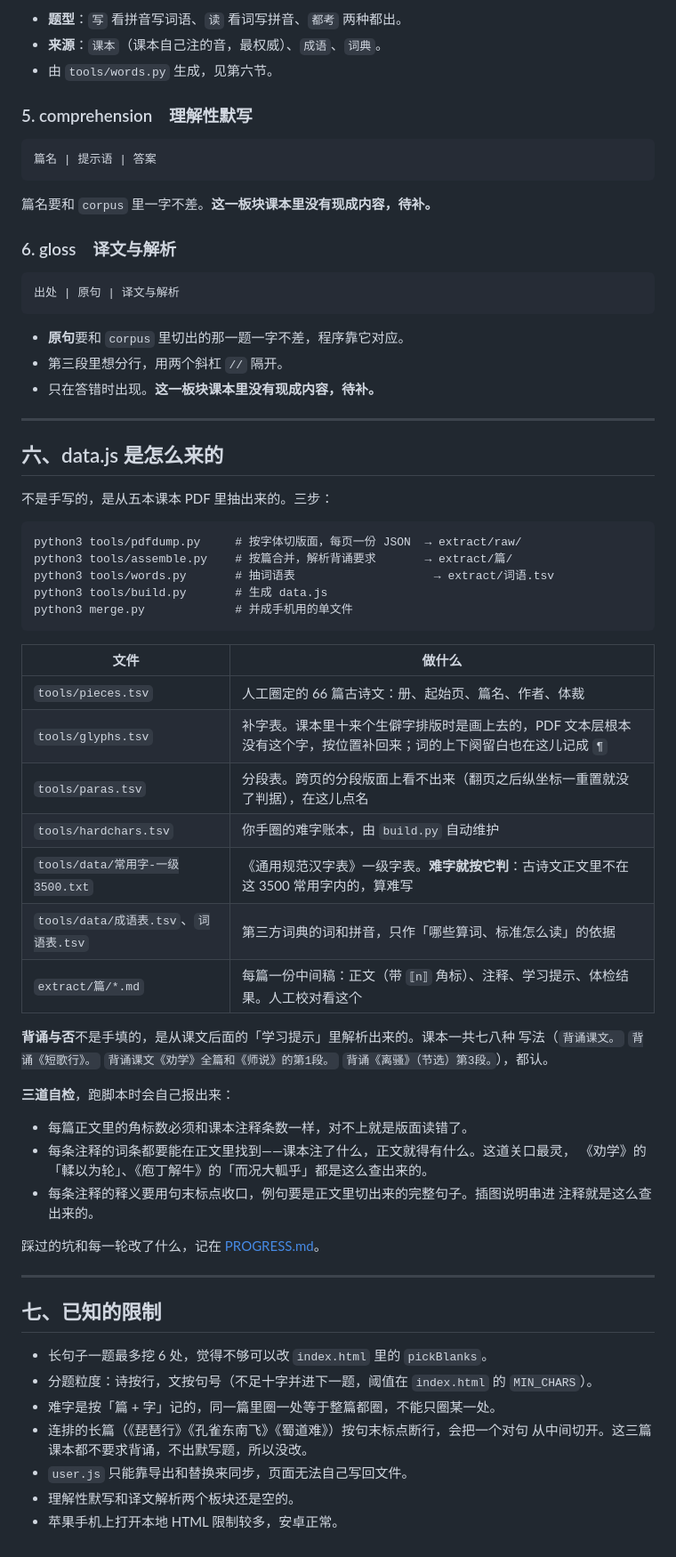
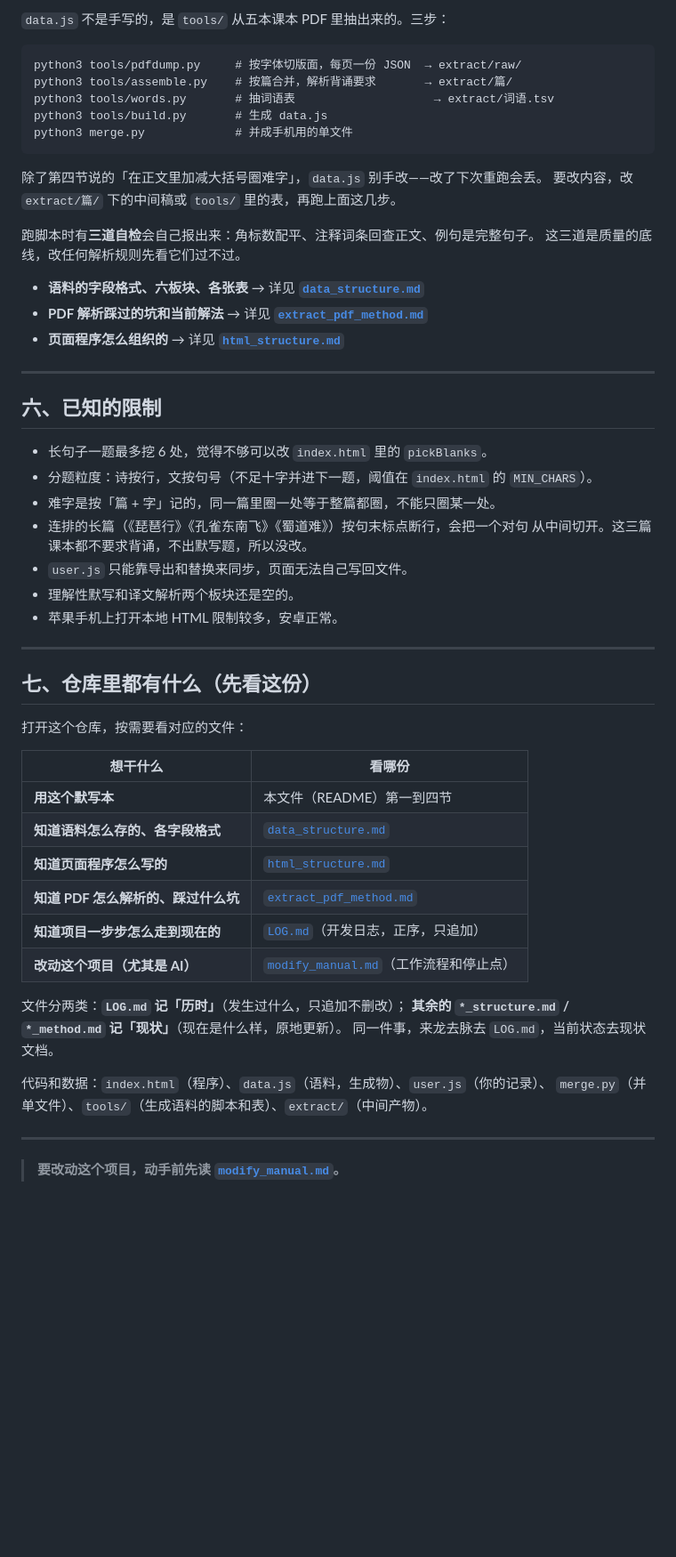
Before and after one commit to wabulae1225/Guwen_recite, a Markdown page: README.md, the part around one of its changes. Shown at 89% size. GitHub-like rendering; blank space fills up the shorter version.

````diff
--- a/README.md
+++ b/README.md
@@ -194,30 +132,4 @@
-- **题型**：`写` 看拼音写词语、`读` 看词写拼音、`都考` 两种都出。
-- **来源**：`课本`（课本自己注的音，最权威）、`成语`、`词典`。
-- 由 `tools/words.py` 生成，见第六节。
-
-### 5. comprehension　理解性默写
-
-```
-篇名 | 提示语 | 答案
-```
-
-篇名要和 `corpus` 里一字不差。**这一板块课本里没有现成内容，待补。**
-
-### 6. gloss　译文与解析
-
-```
-出处 | 原句 | 译文与解析
-```
-
-- **原句**要和 `corpus` 里切出的那一题一字不差，程序靠它对应。
-- 第三段里想分行，用两个斜杠 `//` 隔开。
-- 只在答错时出现。**这一板块课本里没有现成内容，待补。**
-
----
-
-## 六、data.js 是怎么来的
-
-不是手写的，是从五本课本 PDF 里抽出来的。三步：
+`data.js` 不是手写的，是 `tools/` 从五本课本 PDF 里抽出来的。三步：
 
 ```
 python3 tools/pdfdump.py     # 按字体切版面，每页一份 JSON  → extract/raw/
@@ -227,33 +139,19 @@ python3 tools/build.py       # 生成 data.js
 python3 merge.py             # 并成手机用的单文件
 ```
 
-| 文件 | 做什么 |
-|---|---|
-| `tools/pieces.tsv` | 人工圈定的 66 篇古诗文：册、起始页、篇名、作者、体裁 |
-| `tools/glyphs.tsv` | 补字表。课本里十来个生僻字排版时是画上去的，PDF 文本层根本没有这个字，按位置补回来；词的上下阕留白也在这儿记成 `¶` |
-| `tools/paras.tsv` | 分段表。跨页的分段版面上看不出来（翻页之后纵坐标一重置就没了判据），在这儿点名 |
-| `tools/hardchars.tsv` | 你手圈的难字账本，由 `build.py` 自动维护 |
-| `tools/data/常用字-一级3500.txt` | 《通用规范汉字表》一级字表。**难字就按它判**：古诗文正文里不在这 3500 常用字内的，算难写 |
-| `tools/data/成语表.tsv`、`词语表.tsv` | 第三方词典的词和拼音，只作「哪些算词、标准怎么读」的依据 |
-| `extract/篇/*.md` | 每篇一份中间稿：正文（带 `⟦n⟧` 角标）、注释、学习提示、体检结果。人工校对看这个 |
+除了第四节说的「在正文里加减大括号圈难字」，`data.js` 别手改——改了下次重跑会丢。
+要改内容，改 `extract/篇/` 下的中间稿或 `tools/` 里的表，再跑上面这几步。
 
-**背诵与否**不是手填的，是从课文后面的「学习提示」里解析出来的。课本一共七八种
-写法（`背诵课文。` `背诵《短歌行》。` `背诵课文《劝学》全篇和《师说》的第1段。`
-`背诵《离骚》（节选）第3段。`），都认。
+跑脚本时有**三道自检**会自己报出来：角标数配平、注释词条回查正文、例句是完整句子。
+这三道是质量的底线，改任何解析规则先看它们过不过。
 
-**三道自检**，跑脚本时会自己报出来：
-
-- 每篇正文里的角标数必须和课本注释条数一样，对不上就是版面读错了。
-- 每条注释的词条都要能在正文里找到——课本注了什么，正文就得有什么。这道关口最灵，
-  《劝学》的「輮以为轮」、《庖丁解牛》的「而况大軱乎」都是这么查出来的。
-- 每条注释的释义要用句末标点收口，例句要是正文里切出来的完整句子。插图说明串进
-  注释就是这么查出来的。
-
-踩过的坑和每一轮改了什么，记在 [PROGRESS.md](PROGRESS.md)。
+- **语料的字段格式、六板块、各张表** → 详见 **[`data_structure.md`](data_structure.md)**
+- **PDF 解析踩过的坑和当前解法** → 详见 **[`extract_pdf_method.md`](extract_pdf_method.md)**
+- **页面程序怎么组织的** → 详见 **[`html_structure.md`](html_structure.md)**
 
 ---
 
-## 七、已知的限制
+## 六、已知的限制
 
 - 长句子一题最多挖 6 处，觉得不够可以改 `index.html` 里的 `pickBlanks`。
 - 分题粒度：诗按行，文按句号（不足十字并进下一题，阈值在 `index.html` 的 `MIN_CHARS`）。
@@ -263,3 +161,29 @@ python3 merge.py             # 并成手机用的单文件
 - `user.js` 只能靠导出和替换来同步，页面无法自己写回文件。
 - 理解性默写和译文解析两个板块还是空的。
 - 苹果手机上打开本地 HTML 限制较多，安卓正常。
+
+---
+
+## 七、仓库里都有什么（先看这份）
+
+打开这个仓库，按需要看对应的文件：
+
+| 想干什么 | 看哪份 |
+|---|---|
+| **用这个默写本** | 本文件（README）第一到四节 |
+| **知道语料怎么存的、各字段格式** | [`data_structure.md`](data_structure.md) |
+| **知道页面程序怎么写的** | [`html_structure.md`](html_structure.md) |
+| **知道 PDF 怎么解析的、踩过什么坑** | [`extract_pdf_method.md`](extract_pdf_method.md) |
+| **知道项目一步步怎么走到现在的** | [`LOG.md`](LOG.md)（开发日志，正序，只追加） |
+| **改动这个项目（尤其是 AI）** | [`modify_manual.md`](modify_manual.md)（工作流程和停止点） |
+
+文件分两类：**`LOG.md` 记「历时」**（发生过什么，只追加不删改）；
+**其余的 `*_structure.md` / `*_method.md` 记「现状」**（现在是什么样，原地更新）。
+同一件事，来龙去脉去 `LOG.md`，当前状态去现状文档。
+
+代码和数据：`index.html`（程序）、`data.js`（语料，生成物）、`user.js`（你的记录）、
+`merge.py`（并单文件）、`tools/`（生成语料的脚本和表）、`extract/`（中间产物）。
+
+---
+
+> **要改动这个项目，动手前先读 [`modify_manual.md`](modify_manual.md)。**
````
Also changed, not shown: other parts of README.md (+1 -63 lines).
